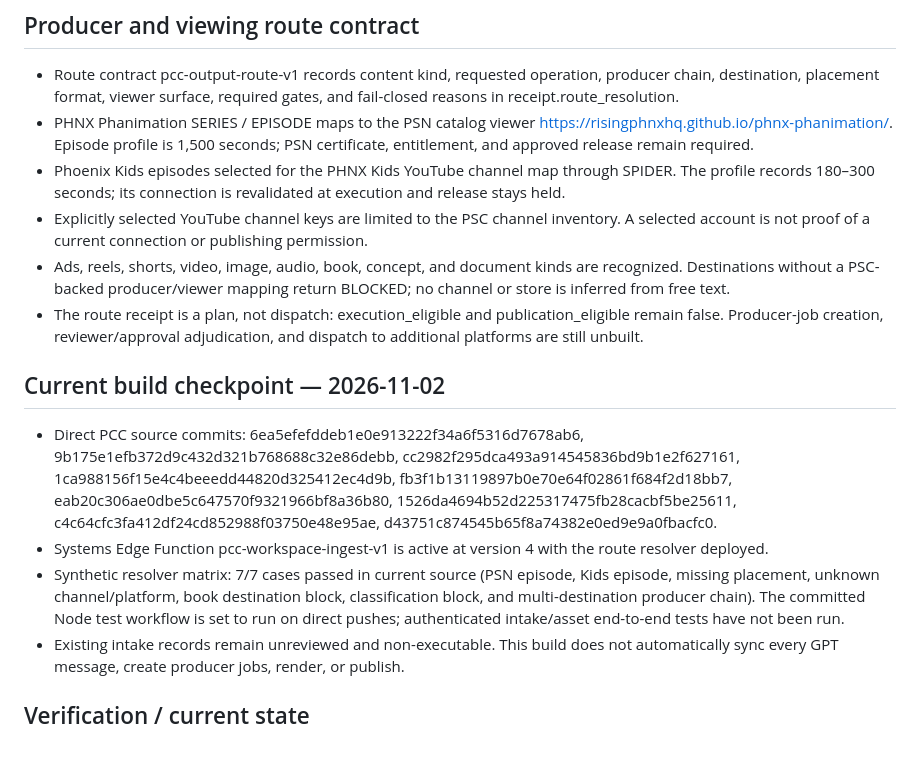
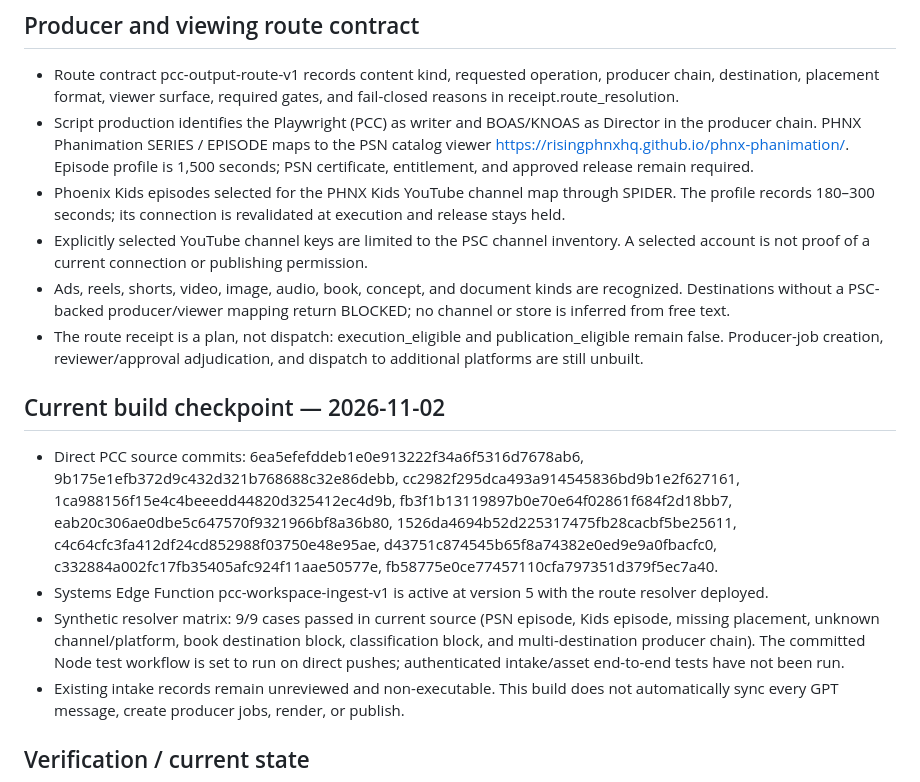
Before and after one commit to risingphnxhq/pcc-command-center, a Markdown page: docs/psc/PCC-CSE-PSC-GPT-CREATIVE-WORKSPACE-INGEST-2026-11-02-001.md, the part around the change. GitHub-like rendering; blank space fills up the shorter version.

Commit message:
Update PSC with Playwright routing and version 5 test evidence

```diff
--- a/docs/psc/PCC-CSE-PSC-GPT-CREATIVE-WORKSPACE-INGEST-2026-11-02-001.md
+++ b/docs/psc/PCC-CSE-PSC-GPT-CREATIVE-WORKSPACE-INGEST-2026-11-02-001.md
@@ -38,7 +38,7 @@ GPT Actions call the API with a dedicated Bearer key created in the PCC page; th
 ## Producer and viewing route contract
 
 - Route contract pcc-output-route-v1 records content kind, requested operation, producer chain, destination, placement format, viewer surface, required gates, and fail-closed reasons in receipt.route_resolution.
-- PHNX Phanimation SERIES / EPISODE maps to the PSN catalog viewer https://risingphnxhq.github.io/phnx-phanimation/. Episode profile is 1,500 seconds; PSN certificate, entitlement, and approved release remain required.
+- Script production identifies the Playwright (PCC) as writer and BOAS/KNOAS as Director in the producer chain. PHNX Phanimation SERIES / EPISODE maps to the PSN catalog viewer https://risingphnxhq.github.io/phnx-phanimation/. Episode profile is 1,500 seconds; PSN certificate, entitlement, and approved release remain required.
 - Phoenix Kids episodes selected for the PHNX Kids YouTube channel map through SPIDER. The profile records 180–300 seconds; its connection is revalidated at execution and release stays held.
 - Explicitly selected YouTube channel keys are limited to the PSC channel inventory. A selected account is not proof of a current connection or publishing permission.
 - Ads, reels, shorts, video, image, audio, book, concept, and document kinds are recognized. Destinations without a PSC-backed producer/viewer mapping return BLOCKED; no channel or store is inferred from free text.
@@ -46,9 +46,9 @@ GPT Actions call the API with a dedicated Bearer key created in the PCC page; th
 
 ## Current build checkpoint — 2026-11-02
 
-- Direct PCC source commits: 6ea5efefddeb1e0e913222f34a6f5316d7678ab6, 9b175e1efb372d9c432d321b768688c32e86debb, cc2982f295dca493a914545836bd9b1e2f627161, 1ca988156f15e4c4beeedd44820d325412ec4d9b, fb3f1b13119897b0e70e64f02861f684f2d18bb7, eab20c306ae0dbe5c647570f9321966bf8a36b80, 1526da4694b52d225317475fb28cacbf5be25611, c4c64cfc3fa412df24cd852988f03750e48e95ae, d43751c874545b65f8a74382e0ed9e9a0fbacfc0.
-- Systems Edge Function pcc-workspace-ingest-v1 is active at version 4 with the route resolver deployed.
-- Synthetic resolver matrix: 7/7 cases passed in current source (PSN episode, Kids episode, missing placement, unknown channel/platform, book destination block, classification block, and multi-destination producer chain). The committed Node test workflow is set to run on direct pushes; authenticated intake/asset end-to-end tests have not been run.
+- Direct PCC source commits: 6ea5efefddeb1e0e913222f34a6f5316d7678ab6, 9b175e1efb372d9c432d321b768688c32e86debb, cc2982f295dca493a914545836bd9b1e2f627161, 1ca988156f15e4c4beeedd44820d325412ec4d9b, fb3f1b13119897b0e70e64f02861f684f2d18bb7, eab20c306ae0dbe5c647570f9321966bf8a36b80, 1526da4694b52d225317475fb28cacbf5be25611, c4c64cfc3fa412df24cd852988f03750e48e95ae, d43751c874545b65f8a74382e0ed9e9a0fbacfc0, c332884a002fc17fb35405afc924f11aae50577e, fb58775e0ce77457110cfa797351d379f5ec7a40.
+- Systems Edge Function pcc-workspace-ingest-v1 is active at version 5 with the route resolver deployed.
+- Synthetic resolver matrix: 9/9 cases passed in current source (PSN episode, Kids episode, missing placement, unknown channel/platform, book destination block, classification block, and multi-destination producer chain). The committed Node test workflow is set to run on direct pushes; authenticated intake/asset end-to-end tests have not been run.
 - Existing intake records remain unreviewed and non-executable. This build does not automatically sync every GPT message, create producer jobs, render, or publish.
 
 ## Verification / current state
```
